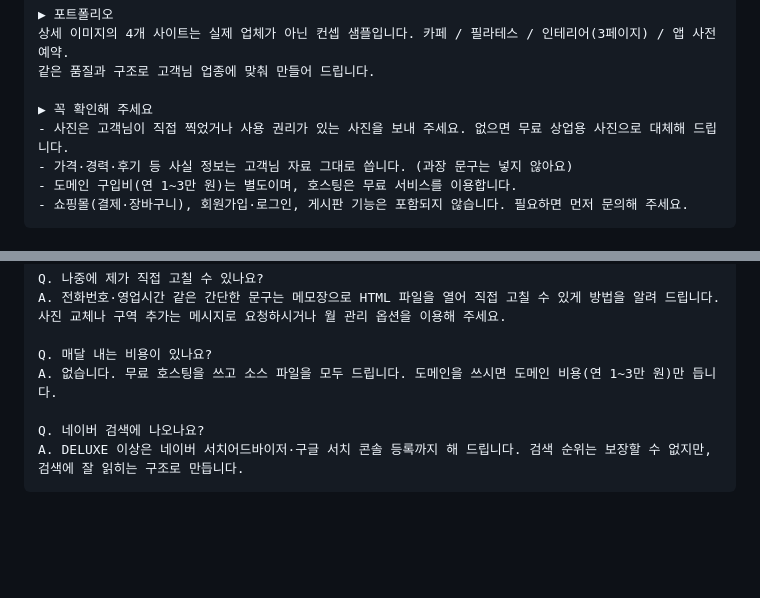
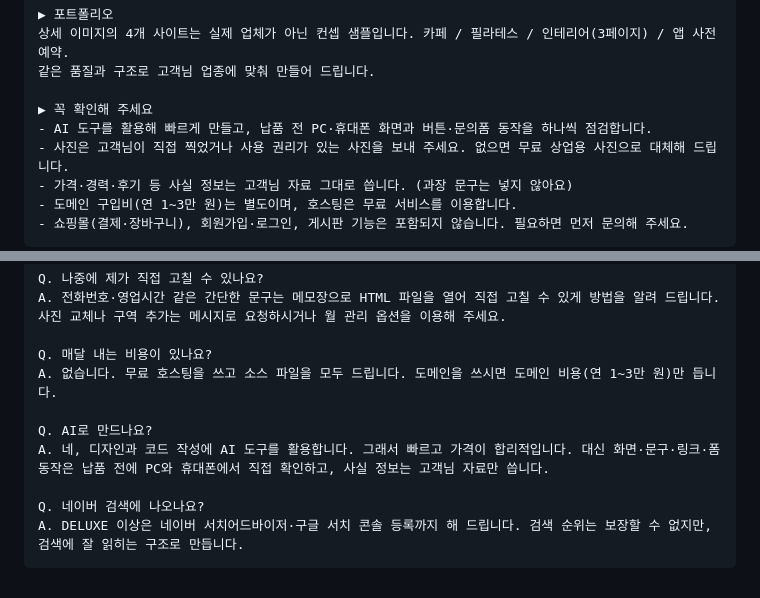
Before and after one commit to BYEONGJUN33/NeedManyMoney, a Markdown page: freelance/kmong/1_홈페이지_서비스.md, 2 parts joined by grey strips. Rendered like a GitHub page; blank space fills up the shorter version.

````diff
--- a/freelance/kmong/1_홈페이지_서비스.md
+++ b/freelance/kmong/1_홈페이지_서비스.md
@@ -49,6 +49,7 @@ IT·프로그래밍 → 웹 제작 → 홈페이지 신규 제작 (랜딩페이
 같은 품질과 구조로 고객님 업종에 맞춰 만들어 드립니다.
 
 ▶ 꼭 확인해 주세요
+- AI 도구를 활용해 빠르게 만들고, 납품 전 PC·휴대폰 화면과 버튼·문의폼 동작을 하나씩 점검합니다.
 - 사진은 고객님이 직접 찍었거나 사용 권리가 있는 사진을 보내 주세요. 없으면 무료 상업용 사진으로 대체해 드립니다.
 - 가격·경력·후기 등 사실 정보는 고객님 자료 그대로 씁니다. (과장 문구는 넣지 않아요)
 - 도메인 구입비(연 1~3만 원)는 별도이며, 호스팅은 무료 서비스를 이용합니다.
@@ -104,6 +105,9 @@ A. 전화번호·영업시간 같은 간단한 문구는 메모장으로 HTML
 Q. 매달 내는 비용이 있나요?
 A. 없습니다. 무료 호스팅을 쓰고 소스 파일을 모두 드립니다. 도메인을 쓰시면 도메인 비용(연 1~3만 원)만 듭니다.
 
+Q. AI로 만드나요?
+A. 네, 디자인과 코드 작성에 AI 도구를 활용합니다. 그래서 빠르고 가격이 합리적입니다. 대신 화면·문구·링크·폼 동작은 납품 전에 PC와 휴대폰에서 직접 확인하고, 사실 정보는 고객님 자료만 씁니다.
+
 Q. 네이버 검색에 나오나요?
 A. DELUXE 이상은 네이버 서치어드바이저·구글 서치 콘솔 등록까지 해 드립니다. 검색 순위는 보장할 수 없지만, 검색에 잘 읽히는 구조로 만듭니다.
 ```
````
Also changed, not shown: MONEY_MAP.md (added, +58 -0 lines), freelance/kmong/2_업무자동화_서비스.md (+4 -0 lines).
